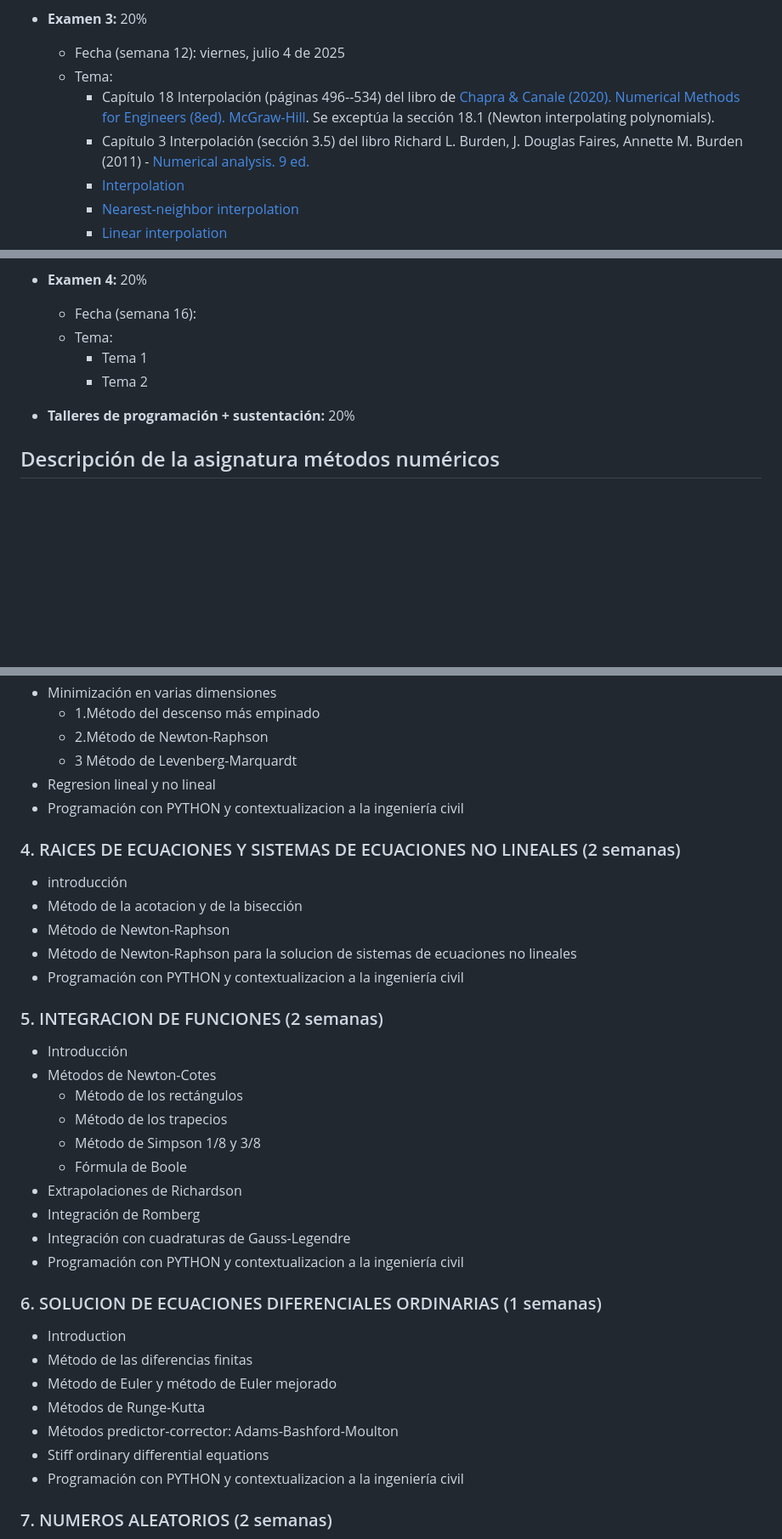
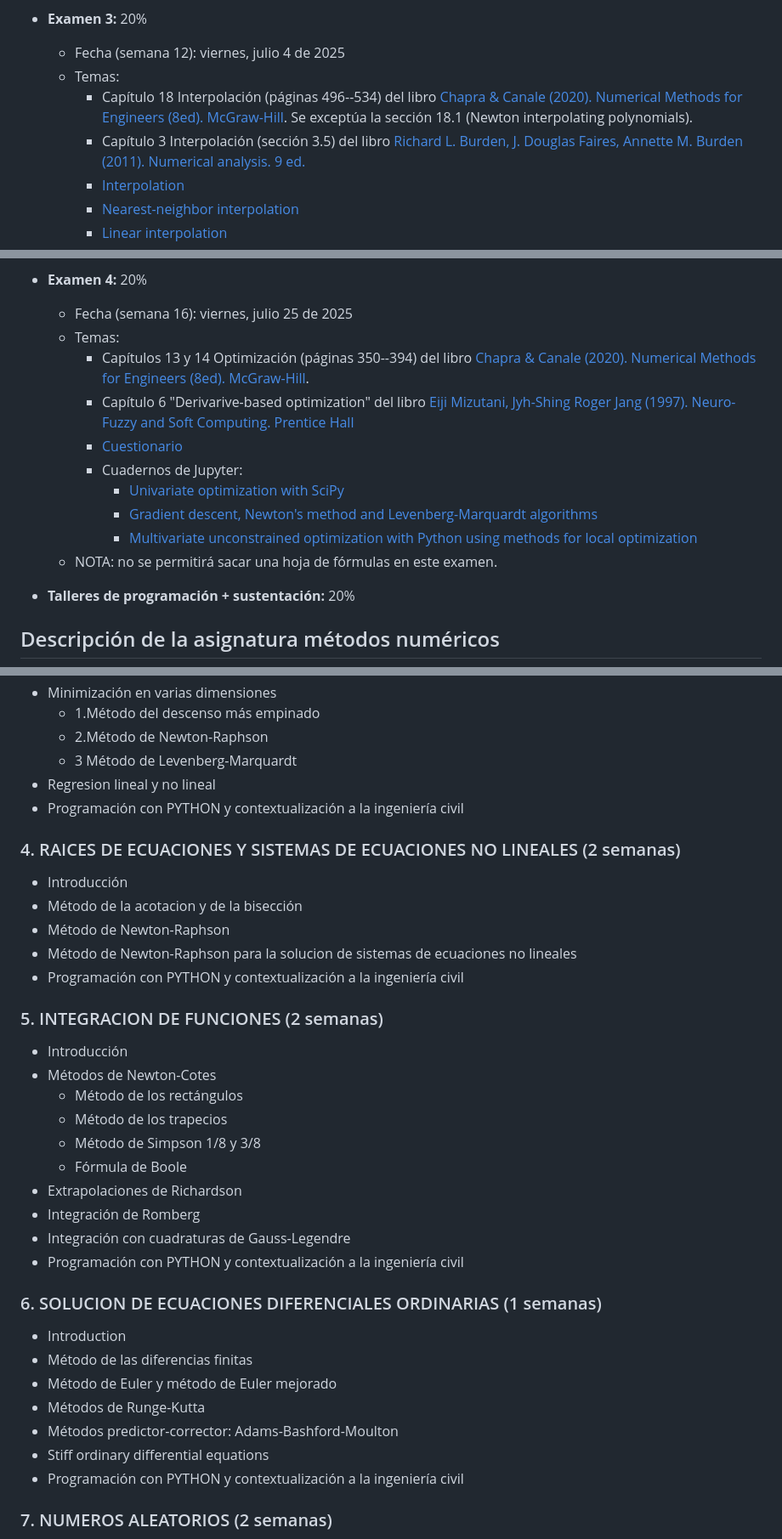
Before and after one commit to diegoandresalvarez/metodosnumericos, a Markdown page: docs/temario_y_observaciones_generales.md, 3 parts joined by grey strips. Shown at 85% size. Rendered like a GitHub page; blank space fills up the shorter version.

Commit message:
Temas para el examen 4

```diff
--- a/docs/temario_y_observaciones_generales.md
+++ b/docs/temario_y_observaciones_generales.md
@@ -62,9 +62,9 @@ El curso se evaluará mediante exámenes y talleres de programación (sustentado
 
 * **Examen 3:** 20%
     * Fecha (semana 12): viernes, julio 4 de 2025
-    * Tema:
-      * Capítulo 18 Interpolación (páginas 496--534) del libro de [Chapra & Canale (2020). Numerical Methods for Engineers (8ed). McGraw-Hill](https://mrce.in/ebooks/Numerical%20Methods%20for%20Engineers%208th%20Ed.pdf). Se exceptúa la sección 18.1 (Newton interpolating polynomials).
-      * Capítulo 3 Interpolación (sección 3.5) del libro Richard L. Burden, J. Douglas Faires, Annette M. Burden (2011) - [Numerical analysis. 9 ed.](https://faculty.ksu.edu.sa/sites/default/files/numerical_analysis_9th.pdf)
+    * Temas:
+      * Capítulo 18 Interpolación (páginas 496--534) del libro [Chapra & Canale (2020). Numerical Methods for Engineers (8ed). McGraw-Hill](https://mrce.in/ebooks/Numerical%20Methods%20for%20Engineers%208th%20Ed.pdf). Se exceptúa la sección 18.1 (Newton interpolating polynomials).
+      * Capítulo 3 Interpolación (sección 3.5) del libro [Richard L. Burden, J. Douglas Faires, Annette M. Burden (2011). Numerical analysis. 9 ed.](https://faculty.ksu.edu.sa/sites/default/files/numerical_analysis_9th.pdf)
       * [Interpolation](http://en.wikipedia.org/wiki/Interpolation)
       * [Nearest-neighbor interpolation](http://en.wikipedia.org/wiki/Nearest-neighbor_interpolation)
       * [Linear interpolation](http://en.wikipedia.org/wiki/Linear_interpolation)
@@ -90,10 +90,17 @@ El curso se evaluará mediante exámenes y talleres de programación (sustentado
       * NOTA: no se permitirá sacar una hoja de fórmulas en este examen.
 
 * **Examen 4:** 20%
-    * Fecha (semana 16):
-    * Tema:
-      * Tema 1
-      * Tema 2
+    * Fecha (semana 16): viernes, julio 25 de 2025
+    * Temas:
+      * Capítulos 13 y 14 Optimización (páginas 350--394) del libro [Chapra & Canale (2020). Numerical Methods for Engineers (8ed). McGraw-Hill](https://mrce.in/ebooks/Numerical%20Methods%20for%20Engineers%208th%20Ed.pdf).
+      * Capítulo 6 "Derivarive-based optimization" del libro [Eiji Mizutani, Jyh-Shing Roger Jang (1997). Neuro-Fuzzy and Soft Computing. Prentice Hall](http://www.soukalfi.edu.sk/01_NeuroFuzzyApproach.pdf)
+      * [Cuestionario](cuestionario_ex_4.md)
+      * Cuadernos de Jupyter:
+        - [Univariate optimization with SciPy](../codigo/05_minimizacion_de_funciones/univariate_optimization.ipynb)
+        - [Gradient descent, Newton's method and Levenberg-Marquardt algorithms](../codigo/05_minimizacion_de_funciones/gradient_descent_newton_LM.ipynb)
+        - [Multivariate unconstrained optimization with Python using methods for local optimization](../codigo/05_minimizacion_de_funciones/unconstrained_optimization_python.ipynb)
+    * NOTA: no se permitirá sacar una hoja de fórmulas en este examen.
+
 
 * **Talleres de programación + sustentación:** 20%
 
@@ -164,23 +171,14 @@ Se enseñará Python 3 ya que a diferencia de otros lenguajes de programación c
   * 2.Método de Newton-Raphson
   * 3 Método de Levenberg-Marquardt
 * Regresion lineal y no lineal
-* Programación con PYTHON y contextualizacion a la ingeniería civil
-<!---
-** Chapter 10: Minimization or Maximization of Functions
-** 10.0 Introduction
-** 10.1 Initially Bracketing a Minimum
-** 10.2 Golden Section Search in One Dimension
-** 10.3 Parabolic Interpolation and Brent's Method in One Dimension
-** 10.4 One-Dimensional Search with First Derivatives
-** 10.6 Line Methods in Multidimensions
---->
+* Programación con PYTHON y contextualización a la ingeniería civil
 
 ### 4. RAICES DE ECUACIONES Y SISTEMAS DE ECUACIONES NO LINEALES (2 semanas)
-* introducción
+* Introducción
 * Método de la acotacion y de la bisección
 * Método de Newton-Raphson
 * Método de Newton-Raphson para la solucion de sistemas de ecuaciones no lineales
-* Programación con PYTHON y contextualizacion a la ingeniería civil
+* Programación con PYTHON y contextualización a la ingeniería civil
 <!---
 ** 9.0 Introduction
 ** 9.1 Bracketing and Bisection
@@ -198,7 +196,7 @@ Se enseñará Python 3 ya que a diferencia de otros lenguajes de programación c
 * Extrapolaciones de Richardson
 * Integración de Romberg
 * Integración con cuadraturas de Gauss-Legendre
-* Programación con PYTHON y contextualizacion a la ingeniería civil
+* Programación con PYTHON y contextualización a la ingeniería civil
 <!---
 * [[http://en.wikipedia.org/wiki/Numerical_integration|Introducción]]
 * [[http://en.wikipedia.org/wiki/Newton%E2%80%93Cotes_formulas|Métodos de Newton-Cotes]]
@@ -218,7 +216,7 @@ Se enseñará Python 3 ya que a diferencia de otros lenguajes de programación c
 * Métodos de Runge-Kutta
 * Métodos predictor-corrector: Adams-Bashford-Moulton
 * Stiff ordinary differential equations
-* Programación con PYTHON y contextualizacion a la ingeniería civil
+* Programación con PYTHON y contextualización a la ingeniería civil
 
 ### 7. NUMEROS ALEATORIOS (2 semanas)
 * Introducción
```
Also changed, not shown: other parts of docs/temario_y_observaciones_generales.md (+5 -5 lines), docs/cuestionario_ex_4.md (added, +72 -0 lines).
